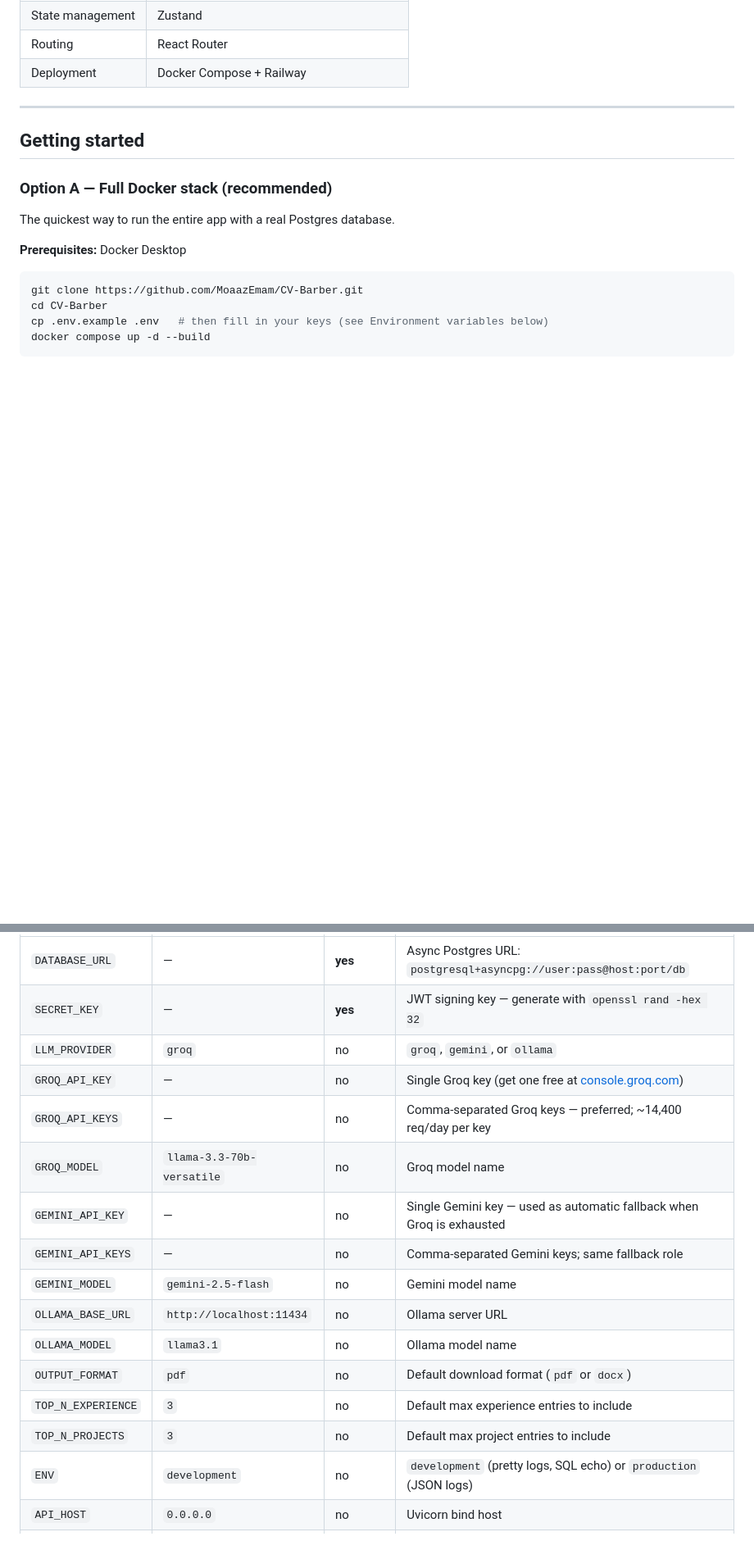
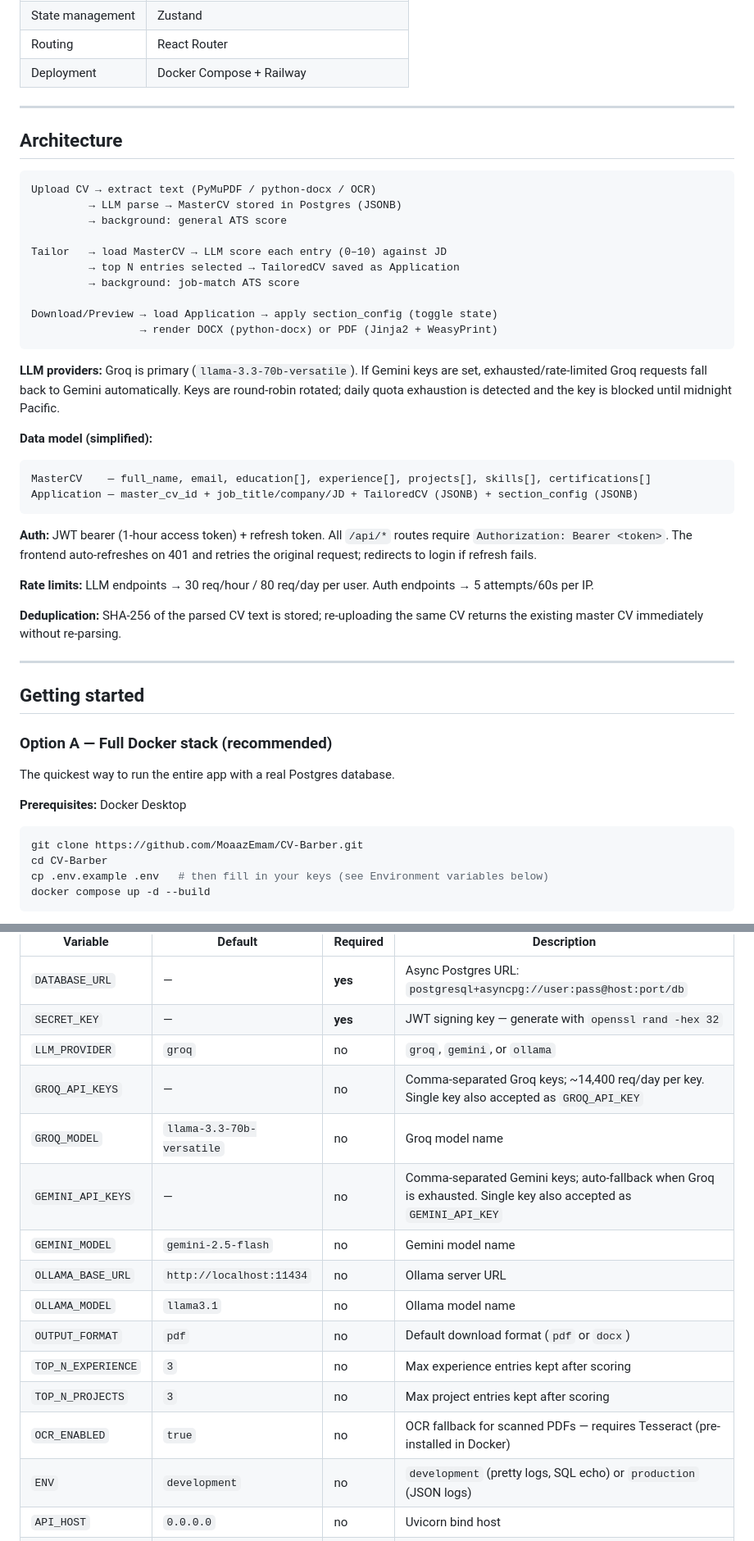
Before and after one commit to MoaazEmam/CV-Barber, a Markdown page: README.md, 2 parts joined by grey strips. Shown at 82% size. Rendered like a GitHub page; blank space fills up the shorter version.

Commit message:
feat: add architecture overview, data model, and rate limits to README

````diff
--- a/README.md
+++ b/README.md
@@ -39,6 +39,37 @@ CV Barber parses your CV into structured data, scores every experience and proje
 | State management | Zustand |
 | Routing | React Router |
 | Deployment | Docker Compose + Railway |
+
+---
+
+## Architecture
+
+```
+Upload CV → extract text (PyMuPDF / python-docx / OCR)
+         → LLM parse → MasterCV stored in Postgres (JSONB)
+         → background: general ATS score
+
+Tailor   → load MasterCV → LLM score each entry (0–10) against JD
+         → top N entries selected → TailoredCV saved as Application
+         → background: job-match ATS score
+
+Download/Preview → load Application → apply section_config (toggle state)
+                 → render DOCX (python-docx) or PDF (Jinja2 + WeasyPrint)
+```
+
+**LLM providers:** Groq is primary (`llama-3.3-70b-versatile`). If Gemini keys are set, exhausted/rate-limited Groq requests fall back to Gemini automatically. Keys are round-robin rotated; daily quota exhaustion is detected and the key is blocked until midnight Pacific.
+
+**Data model (simplified):**
+```
+MasterCV    — full_name, email, education[], experience[], projects[], skills[], certifications[]
+Application — master_cv_id + job_title/company/JD + TailoredCV (JSONB) + section_config (JSONB)
+```
+
+**Auth:** JWT bearer (1-hour access token) + refresh token. All `/api/*` routes require `Authorization: Bearer <token>`. The frontend auto-refreshes on 401 and retries the original request; redirects to login if refresh fails.
+
+**Rate limits:** LLM endpoints → 30 req/hour / 80 req/day per user. Auth endpoints → 5 attempts/60s per IP.
+
+**Deduplication:** SHA-256 of the parsed CV text is stored; re-uploading the same CV returns the existing master CV immediately without re-parsing.
 
 ---
 
@@ -109,17 +140,16 @@ docker compose restart app
 | `DATABASE_URL` | — | **yes** | Async Postgres URL: `postgresql+asyncpg://user:pass@host:port/db` |
 | `SECRET_KEY` | — | **yes** | JWT signing key — generate with `openssl rand -hex 32` |
 | `LLM_PROVIDER` | `groq` | no | `groq`, `gemini`, or `ollama` |
-| `GROQ_API_KEY` | — | no | Single Groq key (get one free at [console.groq.com](https://console.groq.com)) |
-| `GROQ_API_KEYS` | — | no | Comma-separated Groq keys — preferred; ~14,400 req/day per key |
+| `GROQ_API_KEYS` | — | no | Comma-separated Groq keys; ~14,400 req/day per key. Single key also accepted as `GROQ_API_KEY` |
 | `GROQ_MODEL` | `llama-3.3-70b-versatile` | no | Groq model name |
-| `GEMINI_API_KEY` | — | no | Single Gemini key — used as automatic fallback when Groq is exhausted |
-| `GEMINI_API_KEYS` | — | no | Comma-separated Gemini keys; same fallback role |
+| `GEMINI_API_KEYS` | — | no | Comma-separated Gemini keys; auto-fallback when Groq is exhausted. Single key also accepted as `GEMINI_API_KEY` |
 | `GEMINI_MODEL` | `gemini-2.5-flash` | no | Gemini model name |
 | `OLLAMA_BASE_URL` | `http://localhost:11434` | no | Ollama server URL |
 | `OLLAMA_MODEL` | `llama3.1` | no | Ollama model name |
 | `OUTPUT_FORMAT` | `pdf` | no | Default download format (`pdf` or `docx`) |
-| `TOP_N_EXPERIENCE` | `3` | no | Default max experience entries to include |
-| `TOP_N_PROJECTS` | `3` | no | Default max project entries to include |
+| `TOP_N_EXPERIENCE` | `3` | no | Max experience entries kept after scoring |
+| `TOP_N_PROJECTS` | `3` | no | Max project entries kept after scoring |
+| `OCR_ENABLED` | `true` | no | OCR fallback for scanned PDFs — requires Tesseract (pre-installed in Docker) |
 | `ENV` | `development` | no | `development` (pretty logs, SQL echo) or `production` (JSON logs) |
 | `API_HOST` | `0.0.0.0` | no | Uvicorn bind host |
 | `API_PORT` | `8000` | no | Uvicorn bind port |
````
Also changed, not shown: other parts of README.md (+2 -0 lines).
